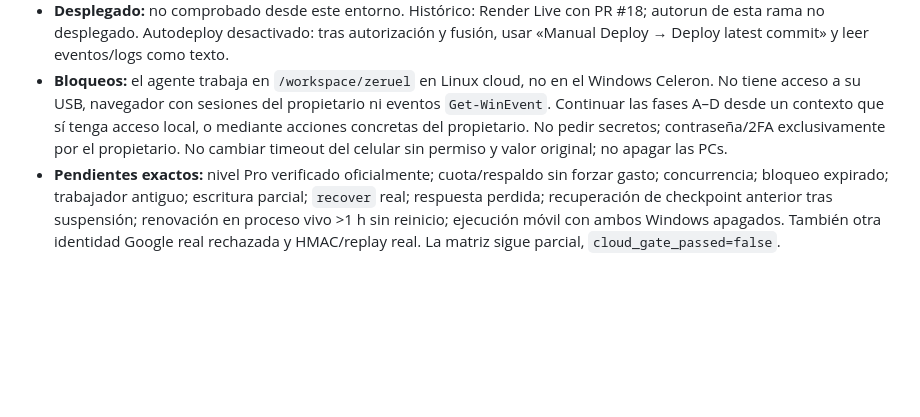
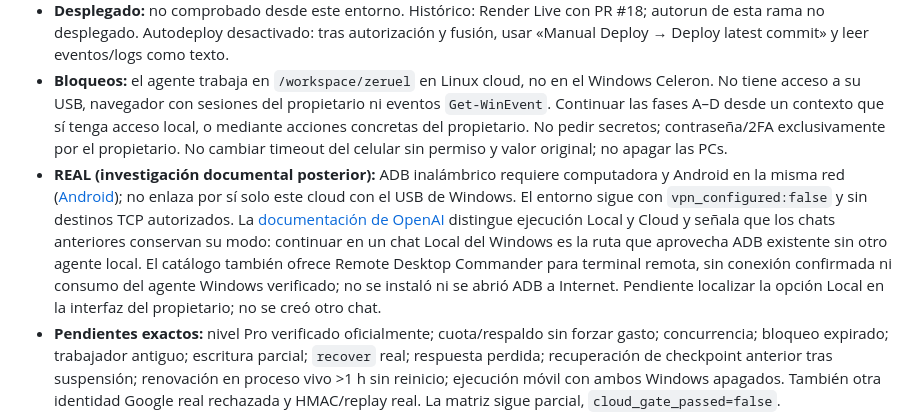
Before and after one commit to zero-phoenix/zeruel, a Markdown page: docs/HANDOFF.md, the part around the change. Rendered like a GitHub page; blank space fills up the shorter version.

Commit message:
Document researched local execution path for USB ADB

```diff
--- a/docs/HANDOFF.md
+++ b/docs/HANDOFF.md
@@ -115,6 +115,7 @@ Título «Relevo»: fecha y host; cambios; rama y último commit publicado; vers
 - **REAL (informado por el propietario, actualización posterior):** celular conectado a Windows, depuración USB activada y `adb devices` muestra `device` después del bloque de instalación oficial entregado en chat. Sin lectura directa por el agente; modelo y versión de Android pendientes. No afirmar ejecución móvil de Zeruel a partir de esta conexión.
 - **Desplegado:** no comprobado desde este entorno. Histórico: Render Live con PR #18; autorun de esta rama no desplegado. Autodeploy desactivado: tras autorización y fusión, usar «Manual Deploy → Deploy latest commit» y leer eventos/logs como texto.
 - **Bloqueos:** el agente trabaja en `/workspace/zeruel` en Linux cloud, no en el Windows Celeron. No tiene acceso a su USB, navegador con sesiones del propietario ni eventos `Get-WinEvent`. Continuar las fases A–D desde un contexto que sí tenga acceso local, o mediante acciones concretas del propietario. No pedir secretos; contraseña/2FA exclusivamente por el propietario. No cambiar timeout del celular sin permiso y valor original; no apagar las PCs.
+- **REAL (investigación documental posterior):** ADB inalámbrico requiere computadora y Android en la misma red ([Android](https://developer.android.com/tools/adb#connect-to-a-device-over-wi-fi)); no enlaza por sí solo este cloud con el USB de Windows. El entorno sigue con `vpn_configured:false` y sin destinos TCP autorizados. La [documentación de OpenAI](https://developers.openai.com/codex/enterprise/cloud-local-access) distingue ejecución Local y Cloud y señala que los chats anteriores conservan su modo: continuar en un chat Local del Windows es la ruta que aprovecha ADB existente sin otro agente local. El catálogo también ofrece Remote Desktop Commander para terminal remota, sin conexión confirmada ni consumo del agente Windows verificado; no se instaló ni se abrió ADB a Internet. Pendiente localizar la opción Local en la interfaz del propietario; no se creó otro chat.
 - **Pendientes exactos:** nivel Pro verificado oficialmente; cuota/respaldo sin forzar gasto; concurrencia; bloqueo expirado; trabajador antiguo; escritura parcial; `recover` real; respuesta perdida; recuperación de checkpoint anterior tras suspensión; renovación en proceso vivo >1 h sin reinicio; ejecución móvil con ambos Windows apagados. También otra identidad Google real rechazada y HMAC/replay real. La matriz sigue parcial, `cloud_gate_passed=false`.
 - **Próximo paso exacto:** comprobar modelo y Android por ADB; `device` ya informado por el propietario. Si falla dos veces, detener la fase A. Abrir la web en el móvil, entrar con Google y lanzar la prueba manual con PCs encendidas, registrar id y recuperar checkpoint autenticado. Para autorun: aprobar el PR concreto, desplegar manualmente, comprobar primero nuevo id con PCs encendidas; validar N=60 y N=120 con desconexión antes de N=600 y apagado por el propietario.
 - **DeepSeek:** US$0; acumulado histórico ≤ US$0,2143.
```
Also changed, not shown: docs/STATUS.md (+1 -0 lines).
